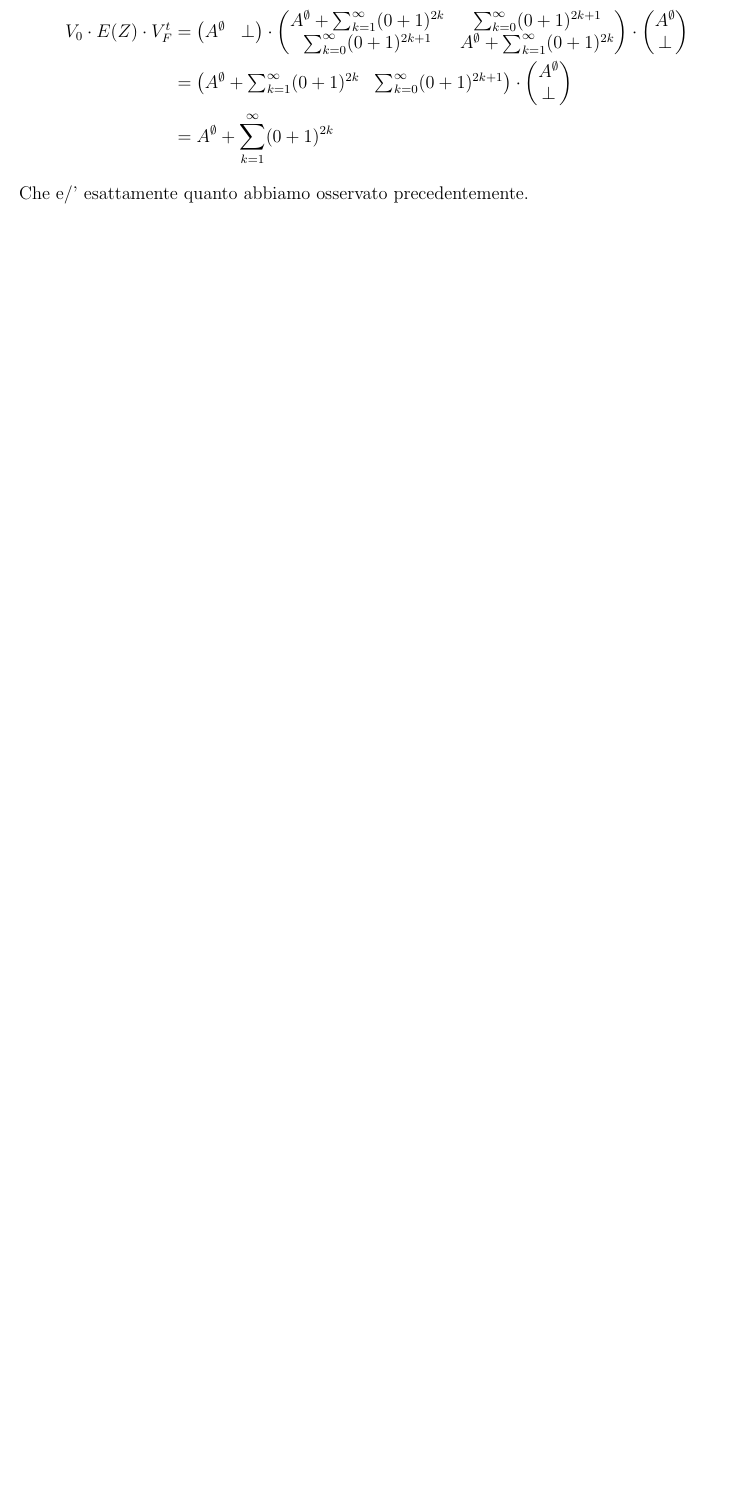
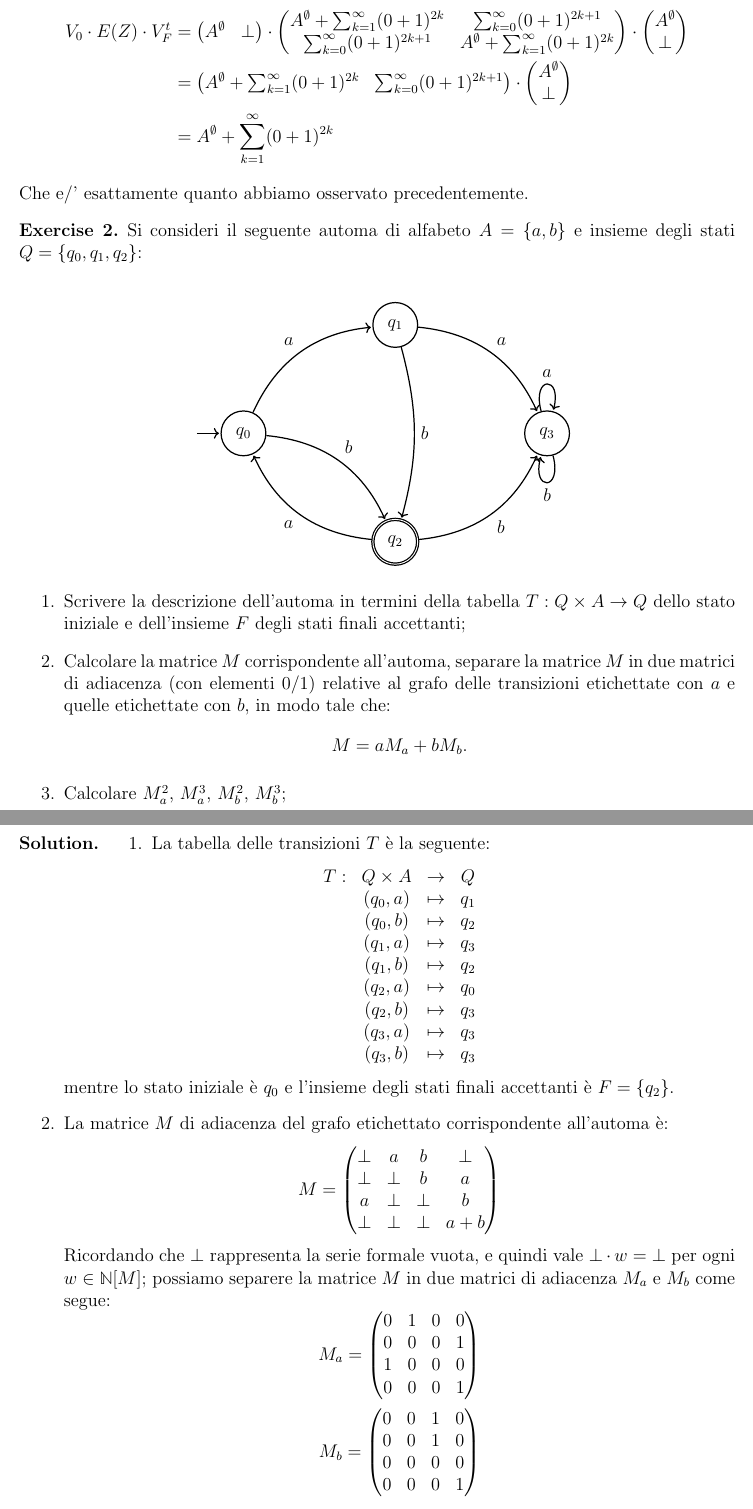
Before and after one commit to potewww/IN410___dispense, a LaTeX document (main.tex, which reads rappresentazione grafica degli automi.tex): part of page 13 of 38 before the commit and two parts of pages 13 and 14 of 40 after it, the two joined at a grey line, cut so that both start at the same text, the shorter picture padded with empty space. Compiled offline with pdfLaTeX.

Commit message:
automi 4

```diff
--- a/rappresentazione grafica degli automi.tex
+++ b/rappresentazione grafica degli automi.tex
@@ -425,3 +425,104 @@ e che $\bot \cdot w = \bot$ per ogni serie formale $w \in \mathbb N[M]$.
     \end{align*}
     Che e/' esattamente quanto abbiamo osservato precedentemente.
 \end{exam}
+\begin{ex}
+{Si consideri il seguente automa di alfabeto $A = \{a, b\}$ e insieme degli stati $Q = \{q_0, q_1, q_2\}$:}\\
+
+\begin{center}
+\begin{tikzpicture}[shorten >=1pt, node distance=2.5cm and 3.5cm, on grid, auto, thick]
+    % Definizione degli stati
+    \node[state, initial, initial text=] (q0) {$q_0$};
+    \node[state] (q1) [above right=of q0] {$q_1$};
+    \node[state, accepting] (q2) [below right=of q0] {$q_2$};
+    \node[state] (q3) [below right=of q1] {$q_3$};
+
+    % Transizioni
+    \path[->]
+    (q0) edge [bend left] node {$a$} (q1)
+         edge [bend left] node {$b$} (q2)
+    (q1) edge [bend left] node {$a$} (q3)
+         edge [bend left=15] node {$b$} (q2)
+    (q2) edge [bend left] node {$a$} (q0)
+         edge [bend right] node[below right] {$b$} (q3)
+    (q3) edge [loop above] node {$a$} ()
+         edge [loop below] node {$b$} ();
+\end{tikzpicture}
+\end{center}
+
+\begin{enumerate}
+    \item {Scrivere la descrizione dell'automa in termini della tabella $T : Q \times A \to Q$ dello stato iniziale e dell'insieme $F$ degli stati finali accettanti;}
+
+    \item {Calcolare la matrice $M$ corrispondente all'automa, separare la matrice $M$ in due matrici di adiacenza (con elementi 0/1) relative al grafo delle transizioni etichettate con $a$ e quelle etichettate con $b$, in modo tale che:
+    \[ M = aM_a + bM_b. \]
+    }
+
+    \item {Calcolare $M_a^2$, $M_a^3$, $M_b^2$, $M_b^3$;}
+
+    \item {Calcolare, con l'aiuto del punto precedente, $M^4$.}
+\end{enumerate}
+\begin{sol}
+\begin{enumerate}
+    \item La tabella delle transizioni $T$ è la seguente:
+    \[
+    \begin{matrix}
+        T: & Q \times A & \to & Q
+        \\
+        &(q_0, a) & \mapsto & q_1
+        \\
+        &(q_0, b) & \mapsto & q_2
+        \\
+        &(q_1, a) & \mapsto & q_3
+        \\
+        &(q_1, b) & \mapsto & q_2
+        \\
+        &(q_2, a) & \mapsto & q_0
+        \\
+        &(q_2, b) & \mapsto & q_3
+        \\
+        &(q_3, a) & \mapsto & q_3
+        \\
+        &(q_3, b) & \mapsto & q_3
+    \end{matrix}
+    \]
+    mentre lo stato iniziale è $q_0$
+    e l'insieme degli stati finali accettanti è $F = \{q_2\}$.
+
+    \item La matrice $M$ di adiacenza del grafo etichettato corrispondente all'automa è:
+    \[
+    M=
+    \begin{pmatrix}
+        \bot & a & b & \bot
+        \\
+        \bot & \bot & b & a
+        \\
+        a & \bot & \bot & b
+        \\
+        \bot & \bot & \bot & a + b
+    \end{pmatrix}
+    \]
+    Ricordando che $\bot$ rappresenta la serie formale vuota,
+    e quindi vale $\bot \cdot w=\bot$ per ogni $w \in \mathbb N[M]$;
+    possiamo separere la matrice $M$ in due matrici di adiacenza $M_a$ e $M_b$ come segue:
+    \[
+    M_a=
+    \begin{pmatrix}
+        0& 1 & 0 & 0
+        \\
+        0 & 0 & 0 & 1
+        \\
+        1 & 0 & 0 & 0
+        \\
+        0 & 0 & 0 & 1
+    \end{pmatrix}
+    \]
+    \[
+    M_b=
+    \begin{pmatrix}
+        0 & 0 & 1 & 0
+        \\
+        0 & 0 & 1 & 0
+        \\
+        0 & 0 & 0 & 0
+        \\
+        0 & 0 & 0 & 1
+    \end{pmatrix}
```
Also changed, not shown: main.pdf, rappresentazione grafica degli automi.tex (87 more changed lines), 5 other files.
